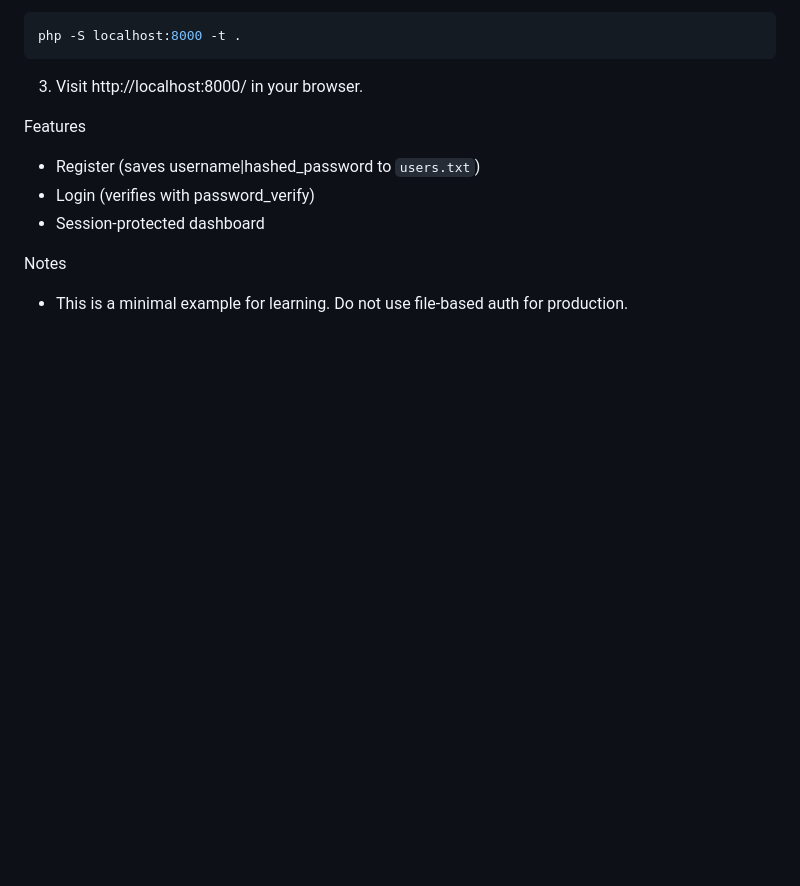
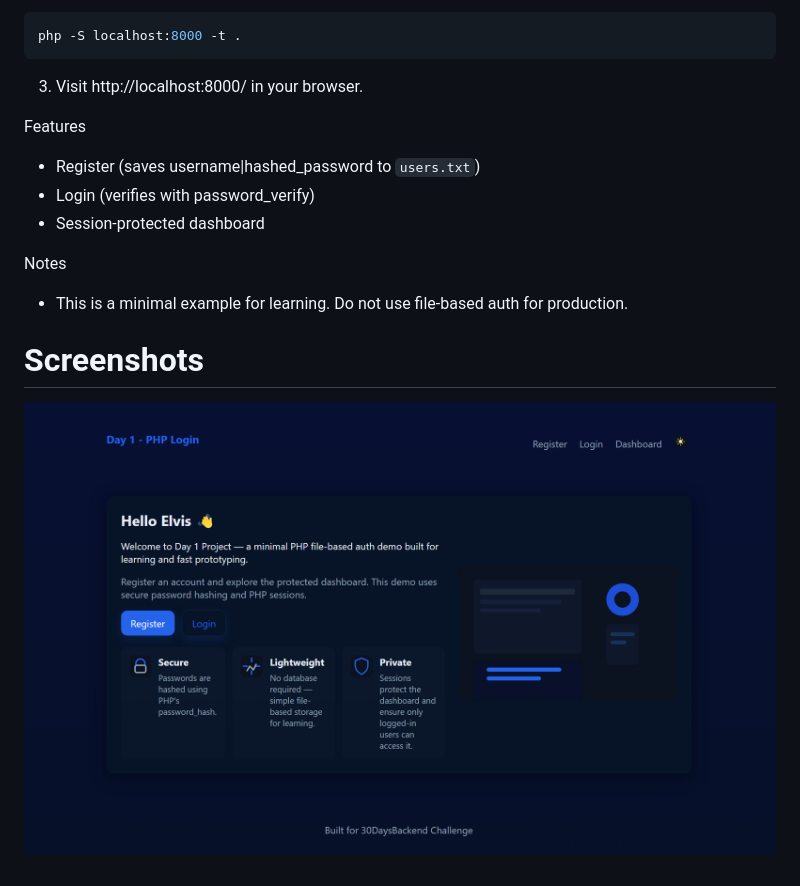
Before and after one commit to enyasystem/30DaysBackendChallenge, a Markdown page: day01-php-login/README.md, the part around the change. Rendered like a GitHub page; pictures changed too: day01-php-login/assets/screenshot.png (added); blank space fills up the shorter version.

```diff
--- a/day01-php-login/README.md
+++ b/day01-php-login/README.md
@@ -22,3 +22,7 @@ Features
 Notes
 
 - This is a minimal example for learning. Do not use file-based auth for production.
+
+# Screenshots
+
+![](./assets/screenshot.png)
```
Also changed, not shown: 1 other file.
